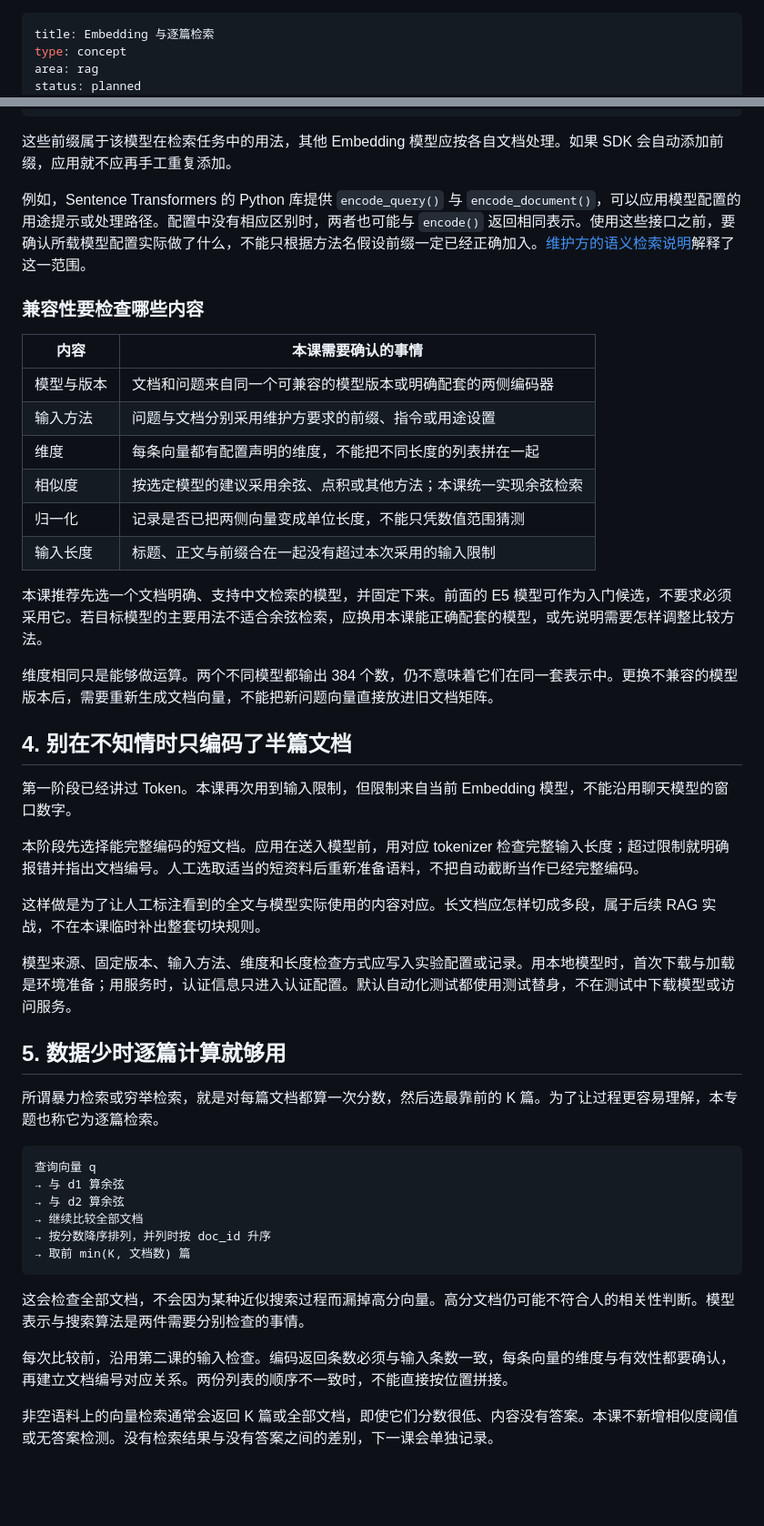
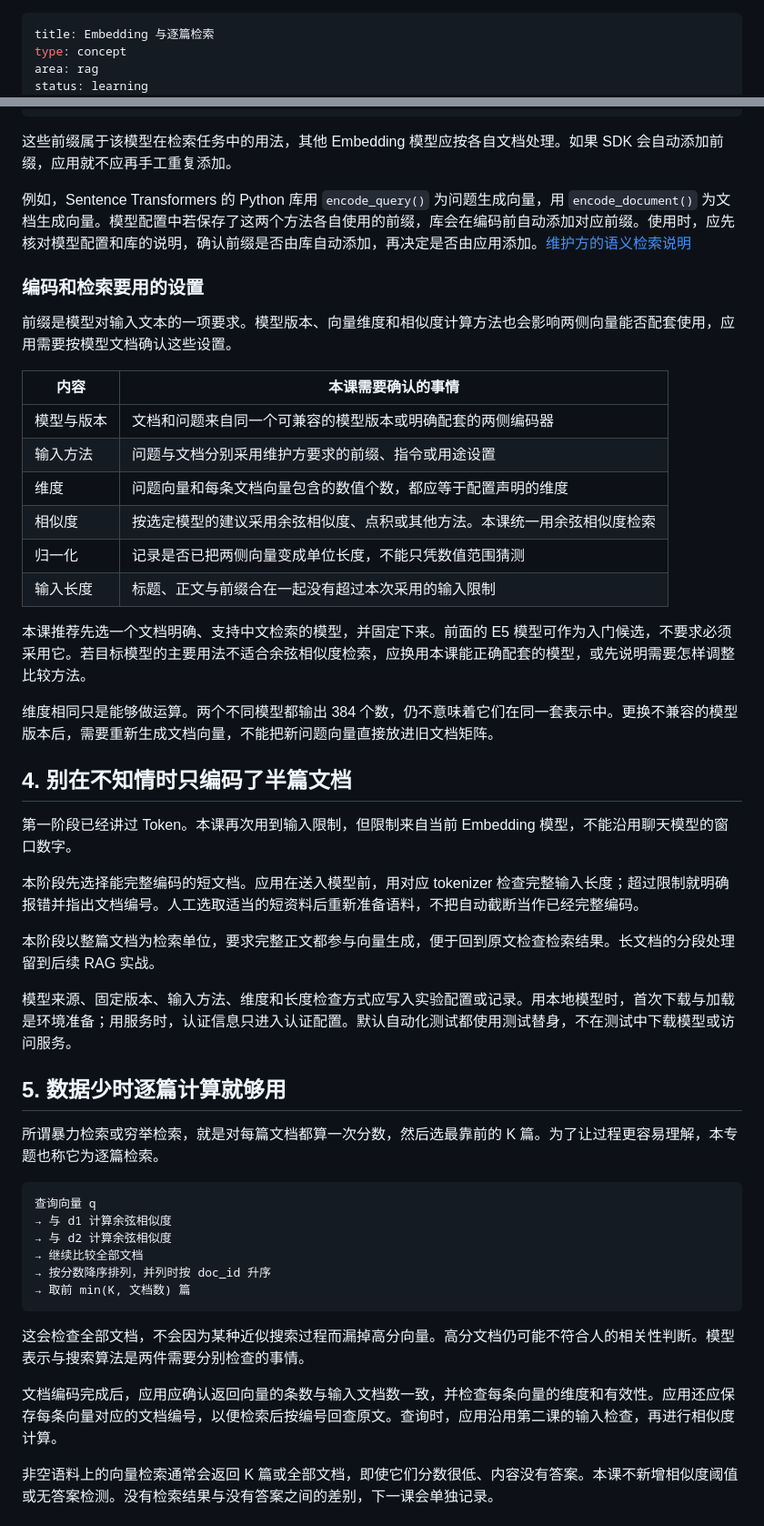
Before and after one commit to FadeDemo/AI-demo, a Markdown page: notes/rag/embeddings-and-search.md, 2 parts joined by grey strips. Shown at 91% size. Rendered like a GitHub page; blank space fills up the shorter version.

````diff
--- a/notes/rag/embeddings-and-search.md
+++ b/notes/rag/embeddings-and-search.md
@@ -2,5 +2,5 @@
 title: Embedding 与逐篇检索
 type: concept
 area: rag
-status: planned
+status: learning
 created: 2026-11-02
@@ -72,20 +81,22 @@ passage: 超时
 
 这些前缀属于该模型在检索任务中的用法，其他 Embedding 模型应按各自文档处理。如果 SDK 会自动添加前缀，应用就不应再手工重复添加。
 
-例如，Sentence Transformers 的 Python 库提供 `encode_query()` 与 `encode_document()`，可以应用模型配置的用途提示或处理路径。配置中没有相应区别时，两者也可能与 `encode()` 返回相同表示。使用这些接口之前，要确认所载模型配置实际做了什么，不能只根据方法名假设前缀一定已经正确加入。[维护方的语义检索说明](https://sbert.net/examples/sentence_transformer/applications/semantic-search/README.html)解释了这一范围。
+例如，Sentence Transformers 的 Python 库用 `encode_query()` 为问题生成向量，用 `encode_document()` 为文档生成向量。模型配置中若保存了这两个方法各自使用的前缀，库会在编码前自动添加对应前缀。使用时，应先核对模型配置和库的说明，确认前缀是否由库自动添加，再决定是否由应用添加。[维护方的语义检索说明](https://sbert.net/examples/sentence_transformer/applications/semantic-search/README.html)
 
-### 兼容性要检查哪些内容
+### 编码和检索要用的设置
 
-| 内容       | 本课需要确认的事情                                             |
-| ---------- | -------------------------------------------------------------- |
-| 模型与版本 | 文档和问题来自同一个可兼容的模型版本或明确配套的两侧编码器     |
-| 输入方法   | 问题与文档分别采用维护方要求的前缀、指令或用途设置             |
-| 维度       | 每条向量都有配置声明的维度，不能把不同长度的列表拼在一起       |
-| 相似度     | 按选定模型的建议采用余弦、点积或其他方法；本课统一实现余弦检索 |
-| 归一化     | 记录是否已把两侧向量变成单位长度，不能只凭数值范围猜测         |
-| 输入长度   | 标题、正文与前缀合在一起没有超过本次采用的输入限制             |
+前缀是模型对输入文本的一项要求。模型版本、向量维度和相似度计算方法也会影响两侧向量能否配套使用，应用需要按模型文档确认这些设置。
 
-本课推荐先选一个文档明确、支持中文检索的模型，并固定下来。前面的 E5 模型可作为入门候选，不要求必须采用它。若目标模型的主要用法不适合余弦检索，应换用本课能正确配套的模型，或先说明需要怎样调整比较方法。
+| 内容       | 本课需要确认的事情                                                       |
+| ---------- | ------------------------------------------------------------------------ |
+| 模型与版本 | 文档和问题来自同一个可兼容的模型版本或明确配套的两侧编码器               |
+| 输入方法   | 问题与文档分别采用维护方要求的前缀、指令或用途设置                       |
+| 维度       | 问题向量和每条文档向量包含的数值个数，都应等于配置声明的维度             |
+| 相似度     | 按选定模型的建议采用余弦相似度、点积或其他方法。本课统一用余弦相似度检索 |
+| 归一化     | 记录是否已把两侧向量变成单位长度，不能只凭数值范围猜测                   |
+| 输入长度   | 标题、正文与前缀合在一起没有超过本次采用的输入限制                       |
+
+本课推荐先选一个文档明确、支持中文检索的模型，并固定下来。前面的 E5 模型可作为入门候选，不要求必须采用它。若目标模型的主要用法不适合余弦相似度检索，应换用本课能正确配套的模型，或先说明需要怎样调整比较方法。
 
 维度相同只是能够做运算。两个不同模型都输出 384 个数，仍不意味着它们在同一套表示中。更换不兼容的模型版本后，需要重新生成文档向量，不能把新问题向量直接放进旧文档矩阵。
 
@@ -95,7 +106,7 @@ passage: 超时
 
 本阶段先选择能完整编码的短文档。应用在送入模型前，用对应 tokenizer 检查完整输入长度；超过限制就明确报错并指出文档编号。人工选取适当的短资料后重新准备语料，不把自动截断当作已经完整编码。
 
-这样做是为了让人工标注看到的全文与模型实际使用的内容对应。长文档应怎样切成多段，属于后续 RAG 实战，不在本课临时补出整套切块规则。
+本阶段以整篇文档为检索单位，要求完整正文都参与向量生成，便于回到原文检查检索结果。长文档的分段处理留到后续 RAG 实战。
 
 模型来源、固定版本、输入方法、维度和长度检查方式应写入实验配置或记录。用本地模型时，首次下载与加载是环境准备；用服务时，认证信息只进入认证配置。默认自动化测试都使用测试替身，不在测试中下载模型或访问服务。
 
@@ -105,8 +116,8 @@ passage: 超时
 
 ```text
 查询向量 q
-→ 与 d1 算余弦
-→ 与 d2 算余弦
+→ 与 d1 计算余弦相似度
+→ 与 d2 计算余弦相似度
 → 继续比较全部文档
 → 按分数降序排列，并列时按 doc_id 升序
 → 取前 min(K, 文档数) 篇
@@ -114,7 +125,7 @@ passage: 超时
 
 这会检查全部文档，不会因为某种近似搜索过程而漏掉高分向量。高分文档仍可能不符合人的相关性判断。模型表示与搜索算法是两件需要分别检查的事情。
 
-每次比较前，沿用第二课的输入检查。编码返回条数必须与输入条数一致，每条向量的维度与有效性都要确认，再建立文档编号对应关系。两份列表的顺序不一致时，不能直接按位置拼接。
+文档编码完成后，应用应确认返回向量的条数与输入文档数一致，并检查每条向量的维度和有效性。应用还应保存每条向量对应的文档编号，以便检索后按编号回查原文。查询时，应用沿用第二课的输入检查，再进行相似度计算。
 
 非空语料上的向量检索通常会返回 K 篇或全部文档，即使它们分数很低、内容没有答案。本课不新增相似度阈值或无答案检测。没有检索结果与没有答案之间的差别，下一课会单独记录。
 
````
Also changed, not shown: other parts of notes/rag/embeddings-and-search.md (+21 -12 lines).
